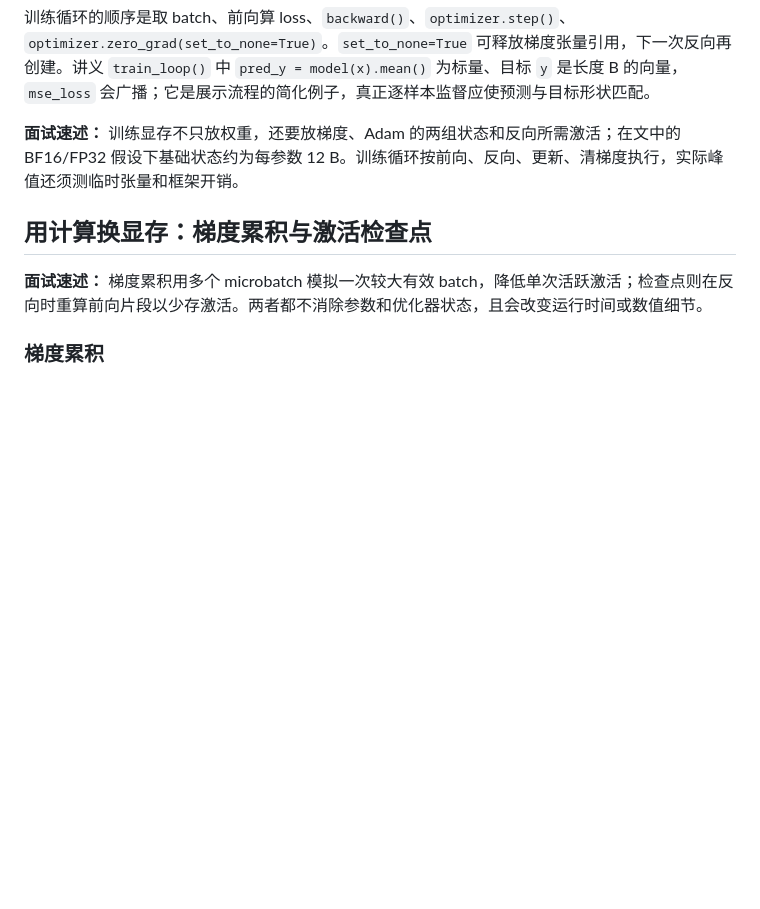
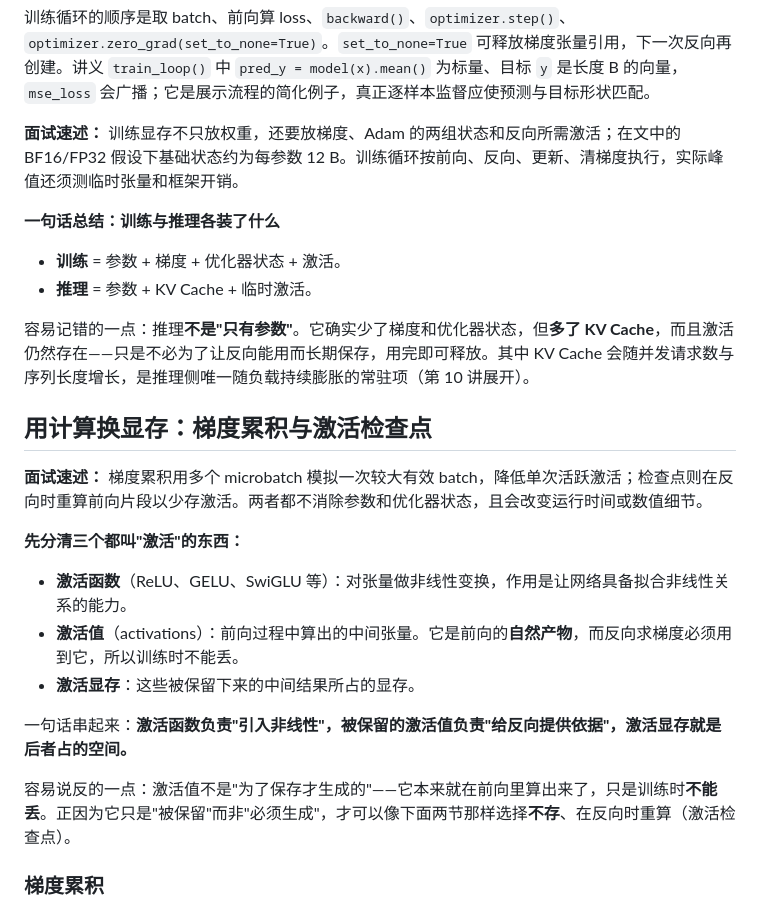
Before and after one commit to code-player-x/learn-cs336, a Markdown page: docs_2026_Fall_cs336/02-PyTorch与资源核算.md, the part around the change. Drawn GitHub-style; blank space fills up the shorter version.

Commit message:
docs(cs336): clarify memory footprint concepts in lecture 02
- contrast what training and inference keep in memory, and point out
  that inference is not weights-only because of the KV cache
- separate activation function, activations and activation memory ahead
  of the checkpointing section, since activations are a byproduct of the
  forward pass that training must retain rather than data created to be
  stored

```diff
--- a/docs_2026_Fall_cs336/02-PyTorch与资源核算.md
+++ b/docs_2026_Fall_cs336/02-PyTorch与资源核算.md
@@ -140,9 +140,26 @@ ReLU 的比较并非严格浮点加乘 FLOP，此处遵循讲义的示意计数
 
 **面试速述：** 训练显存不只放权重，还要放梯度、Adam 的两组状态和反向所需激活；在文中的 BF16/FP32 假设下基础状态约为每参数 12 B。训练循环按前向、反向、更新、清梯度执行，实际峰值还须测临时张量和框架开销。
 
+**一句话总结：训练与推理各装了什么**
+
+- **训练** = 参数 + 梯度 + 优化器状态 + 激活。
+- **推理** = 参数 + KV Cache + 临时激活。
+
+容易记错的一点：推理**不是"只有参数"**。它确实少了梯度和优化器状态，但**多了 KV Cache**，而且激活仍然存在——只是不必为了让反向能用而长期保存，用完即可释放。其中 KV Cache 会随并发请求数与序列长度增长，是推理侧唯一随负载持续膨胀的常驻项（第 10 讲展开）。
+
 ## 用计算换显存：梯度累积与激活检查点
 
 **面试速述：** 梯度累积用多个 microbatch 模拟一次较大有效 batch，降低单次活跃激活；检查点则在反向时重算前向片段以少存激活。两者都不消除参数和优化器状态，且会改变运行时间或数值细节。
+
+**先分清三个都叫"激活"的东西：**
+
+- **激活函数**（ReLU、GELU、SwiGLU 等）：对张量做非线性变换，作用是让网络具备拟合非线性关系的能力。
+- **激活值**（activations）：前向过程中算出的中间张量。它是前向的**自然产物**，而反向求梯度必须用到它，所以训练时不能丢。
+- **激活显存**：这些被保留下来的中间结果所占的显存。
+
+一句话串起来：**激活函数负责"引入非线性"，被保留的激活值负责"给反向提供依据"，激活显存就是后者占的空间。**
+
+容易说反的一点：激活值不是"为了保存才生成的"——它本来就在前向里算出来了，只是训练时**不能丢**。正因为它只是"被保留"而非"必须生成"，才可以像下面两节那样选择**不存**、在反向时重算（激活检查点）。
 
 ### 梯度累积
 
```
